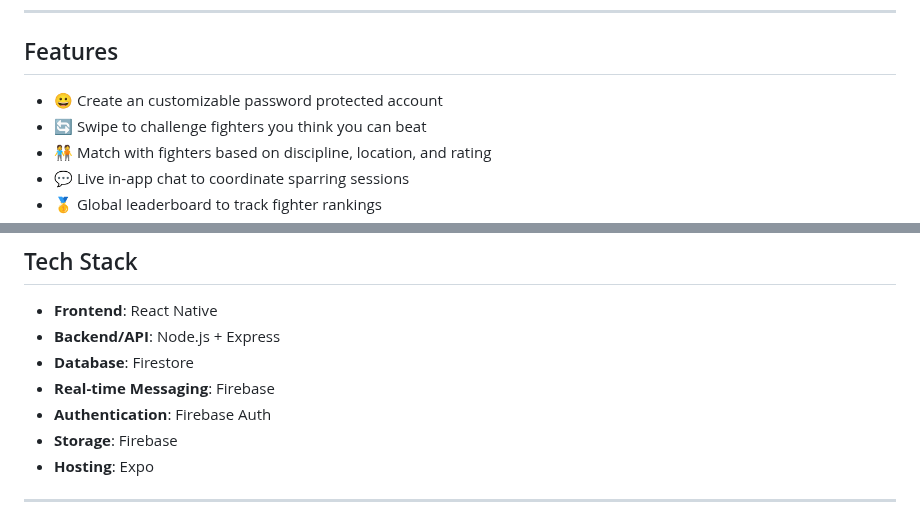
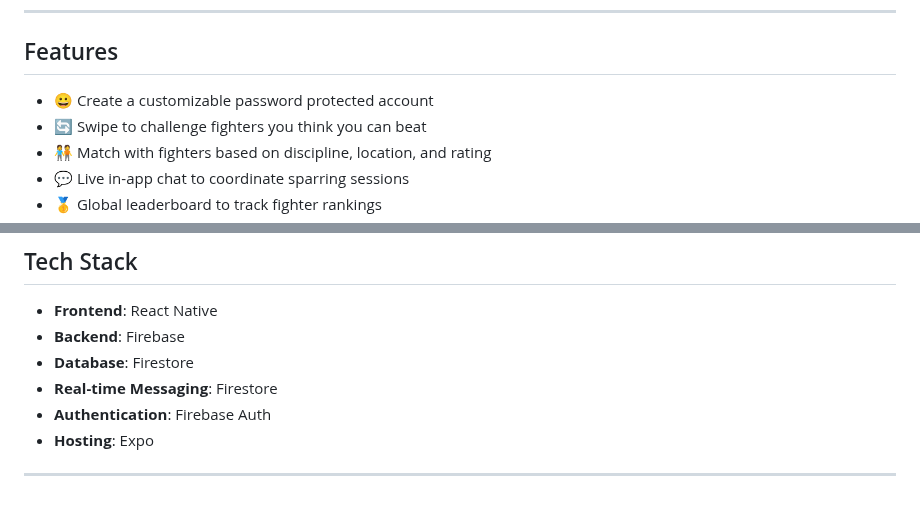
Before and after one commit to aidenkatsura/SwipeFight, a Markdown page: README.md, 2 parts joined by grey strips. Rendered like a GitHub page.

Commit message:
Update README.md
Fix use case formatting, clarify tech stack

```diff
--- a/README.md
+++ b/README.md
@@ -10,7 +10,7 @@ __Link to the App:__
 
 ## Features
 
-- 😀 Create an customizable password protected account
+- 😀 Create a customizable password protected account
 - 🔄 Swipe to challenge fighters you think you can beat
 - 🧑‍🤝‍🧑 Match with fighters based on discipline, location, and rating
 - 💬 Live in-app chat to coordinate sparring sessions
@@ -204,11 +208,10 @@ To see our automated tests, navigate to the terminal and run the command
 ## Tech Stack
 
 - **Frontend**: React Native
-- **Backend/API**: Node.js + Express
+- **Backend**: Firebase
 - **Database**: Firestore
-- **Real-time Messaging**: Firebase
+- **Real-time Messaging**: Firestore
 - **Authentication**: Firebase Auth
-- **Storage**: Firebase
 - **Hosting**: Expo
 
 ---
```
Also changed, not shown: other parts of README.md (+4 -0 lines).
